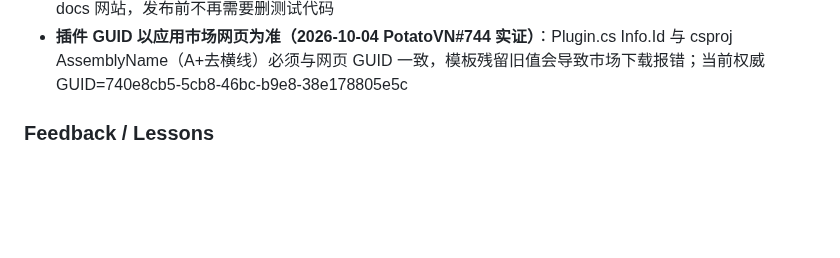
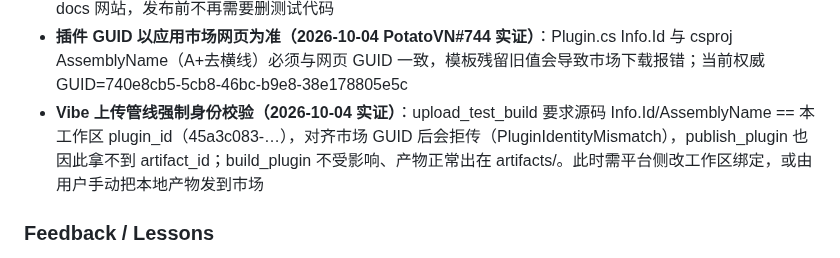
Before and after one commit to luoyuxiaoxiao/PotatoDownload, a Markdown page: AGENTS.md, the part around the change. Drawn GitHub-style; blank space fills up the shorter version.

Commit message:
chore: record Vibe upload identity-check constraint in AGENTS.md

```diff
--- a/AGENTS.md
+++ b/AGENTS.md
@@ -70,6 +70,7 @@
 - 测验网站：repo/docs/index.html，GitHub Pages 从 plan 分支 /docs 发布（https://luoyuxiaoxiao.github.io/PotatoDownload/，**docs/.nojekyll 必须保留**——没有它 Jekyll 构建直接失败 2026-09-13 实证；Pages 支持 Range 回 206，构建约 1 分钟），也可 file:// 直开；构链/触发逻辑逐字移植 Shionlib helpers/{protocol,potatovn}.ts（URLSearchParams 编码 + 隐藏 a 点击 + 可调"签名等待"延时），**移植段不要改**，测试开关（provider 覆盖/缺参/不校验/密码/格式覆盖）只在 buildInstallUrl 包装层（等价性自检 `Tests/SiteCheck/check.ts`，deno 对照本机 Shionlib 克隆逐字节比对，改页面构链后必跑）；载荷 docs/payload/test_game.zip 经 Pages 公网直链下发（SSRF 修复后本地服务器不可用），改载荷后跑 make-payload.ps1 并更新页面 PAYLOAD 常量；宿主侧安装入口：插件页"从本地压缩包安装"（AddPluginFromLocalZip）
 - 插件内推送测试（侧边栏按钮/TestPushDialog/Helper/TestPush.cs）已于 2026-09-13 移除，测验统一走 docs 网站，发布前不再需要删测试代码
 - **插件 GUID 以应用市场网页为准（2026-10-04 PotatoVN#744 实证）**：Plugin.cs Info.Id 与 csproj AssemblyName（A+去横线）必须与网页 GUID 一致，模板残留旧值会导致市场下载报错；当前权威 GUID=740e8cb5-5cb8-46bc-b9e8-38e178805e5c
+- **Vibe 上传管线强制身份校验（2026-10-04 实证）**：upload_test_build 要求源码 Info.Id/AssemblyName == 本工作区 plugin_id（45a3c083-…），对齐市场 GUID 后会拒传（PluginIdentityMismatch），publish_plugin 也因此拿不到 artifact_id；build_plugin 不受影响、产物正常出在 artifacts/。此时需平台侧改工作区绑定，或由用户手动把本地产物发到市场
 
 ### Feedback / Lessons
 <!-- 用户纠正过的做法 + 原因。例：- 不要 mock 数据库测试，原因：上次 mock 通过但生产迁移失败 -->
```
